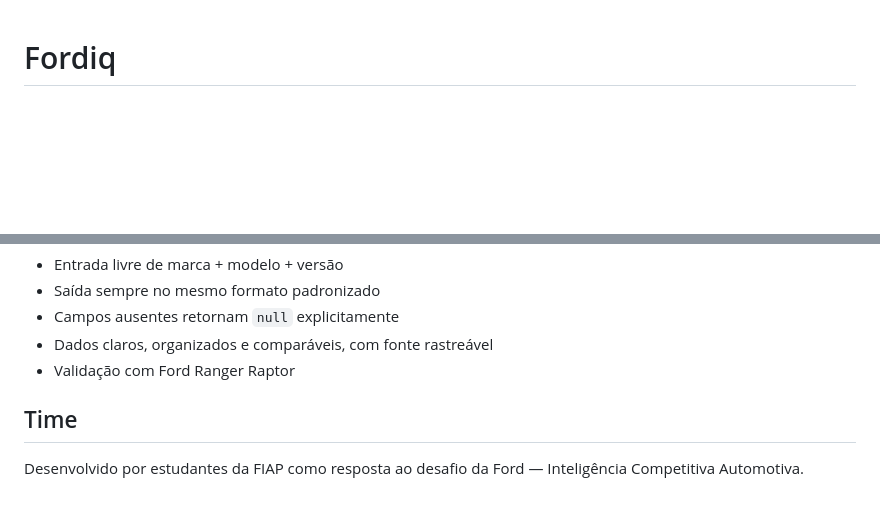
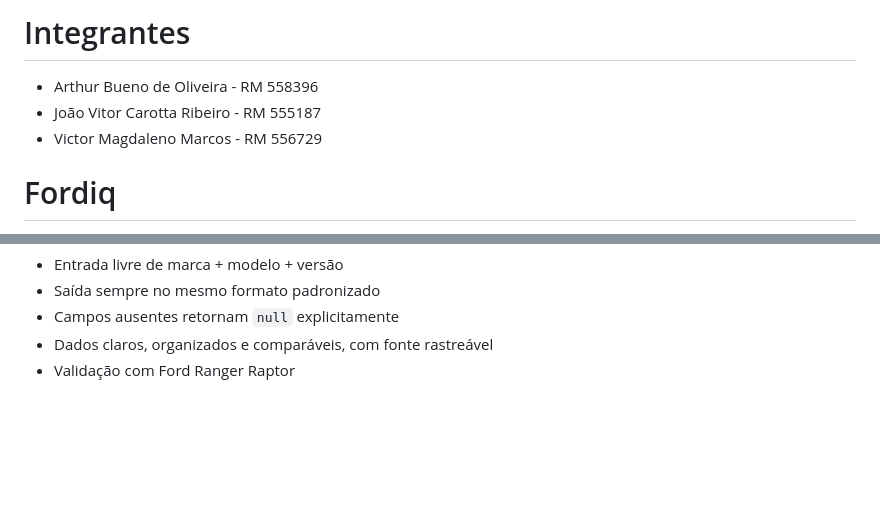
Before and after one commit to JoaoVitorCarottaRibeiro/Challenge-Ford-SOA, a Markdown page: README.md, 2 parts joined by grey strips. Drawn GitHub-style; blank space fills up the shorter version.

```diff
--- a/README.md
+++ b/README.md
@@ -1,3 +1,9 @@
+# Integrantes
+
+- Arthur Bueno de Oliveira - RM 558396
+- João Vitor Carotta Ribeiro - RM 555187
+- Victor Magdaleno Marcos - RM 556729
+
 # Fordiq
 
 Plataforma de Inteligência Competitiva Automotiva desenvolvida para o desafio da Ford, no contexto acadêmico da FIAP.
@@ -258,7 +264,3 @@ Critérios atendidos:
 - Campos ausentes retornam `null` explicitamente
 - Dados claros, organizados e comparáveis, com fonte rastreável
 - Validação com Ford Ranger Raptor
-
-## Time
-
-Desenvolvido por estudantes da FIAP como resposta ao desafio da Ford — Inteligência Competitiva Automotiva.
```
